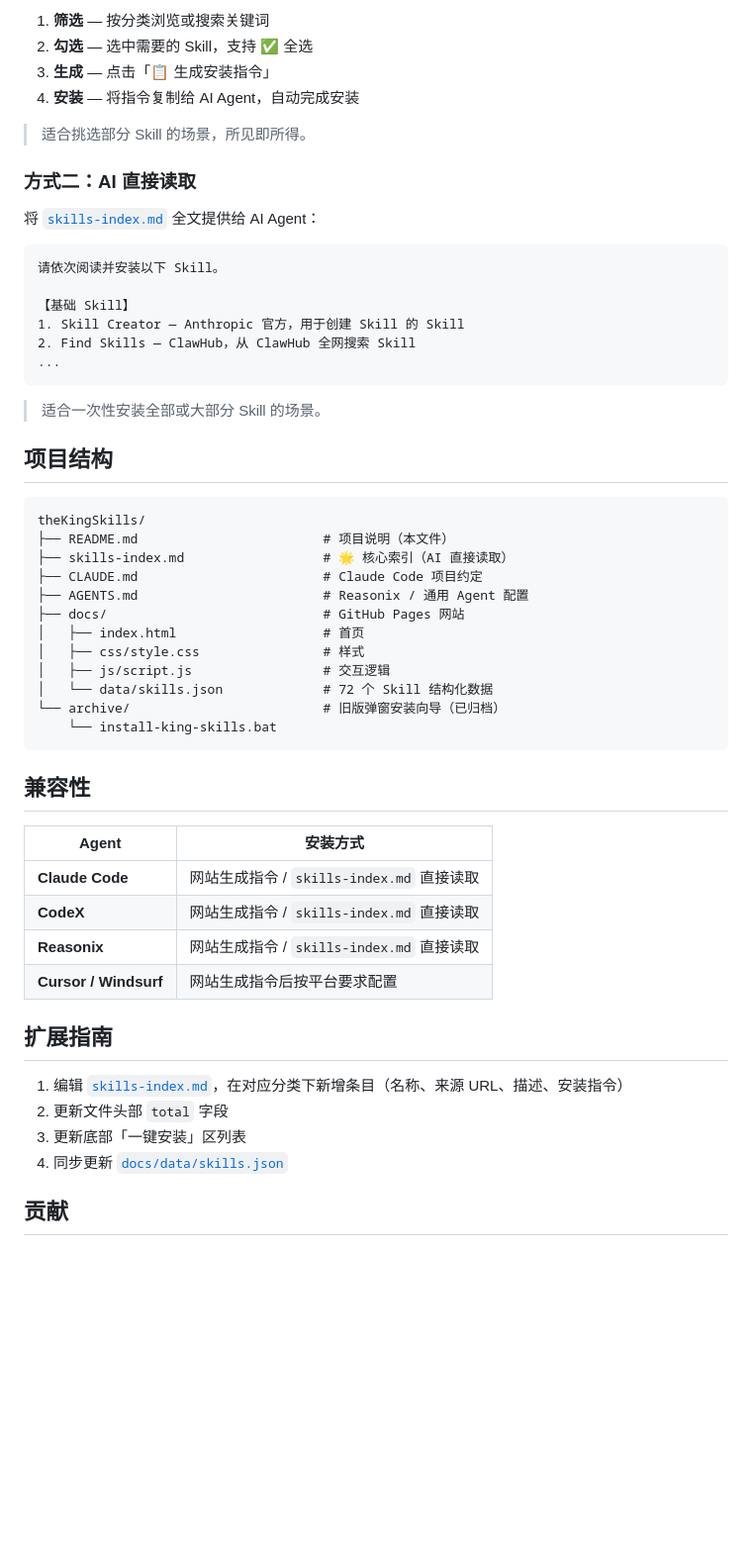
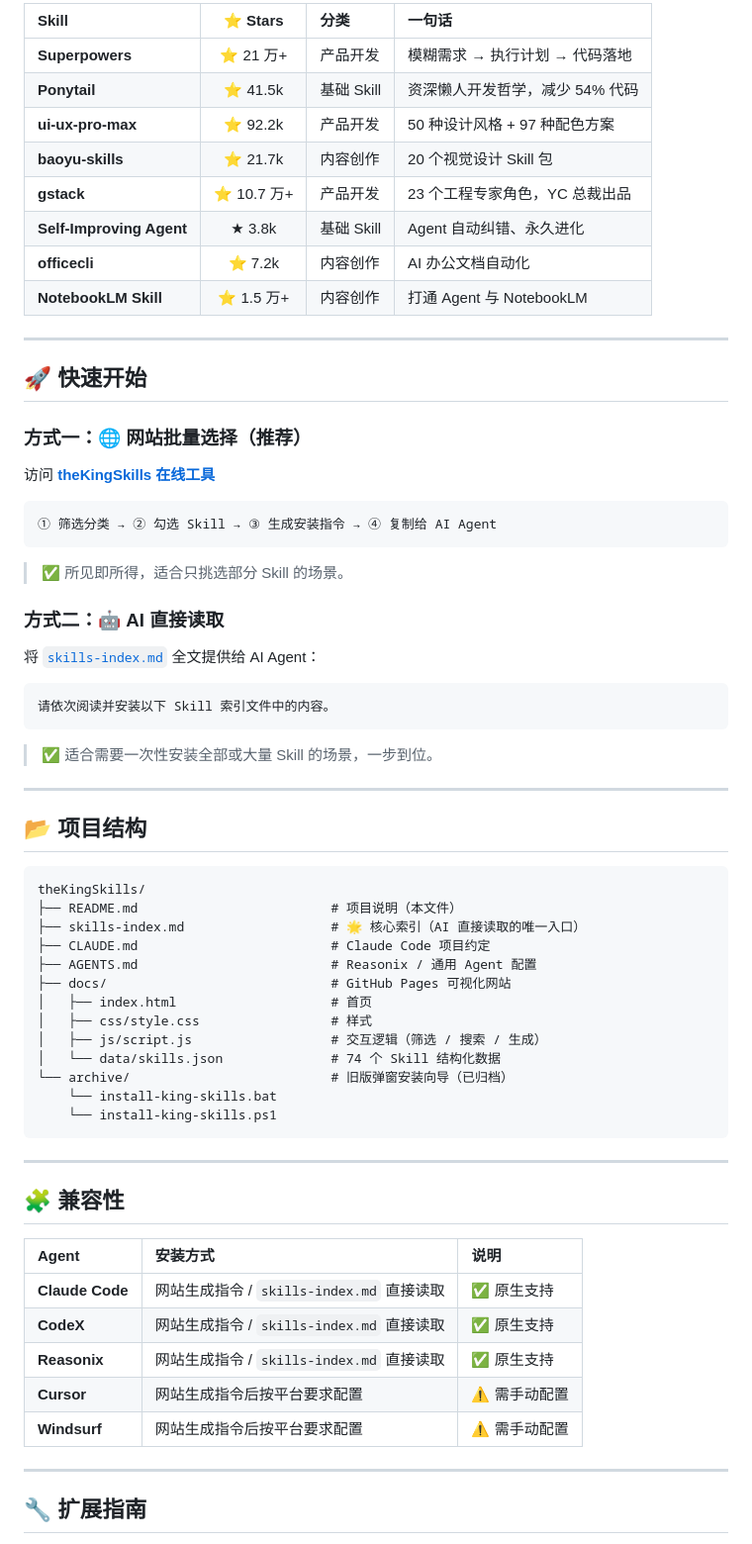
Before and after one commit to phoenixlucky/theKingSkills, a Markdown page: README.md, the part around one of its changes. Shown at 99% size. Drawn GitHub-style; blank space fills up the shorter version.

````diff
--- a/README.md
+++ b/README.md
@@ -65,58 +86,72 @@
 
-1. **筛选** — 按分类浏览或搜索关键词
-2. **勾选** — 选中需要的 Skill，支持 ✅ 全选
-3. **生成** — 点击「📋 生成安装指令」
-4. **安装** — 将指令复制给 AI Agent，自动完成安装
+| Skill | ⭐ Stars | 分类 | 一句话 |
+|:------|:--------:|:-----|:-------|
+| **Superpowers** | ⭐ 21 万+ | 产品开发 | 模糊需求 → 执行计划 → 代码落地 |
+| **Ponytail** | ⭐ 41.5k | 基础 Skill | 资深懒人开发哲学，减少 54% 代码 |
+| **ui-ux-pro-max** | ⭐ 92.2k | 产品开发 | 50 种设计风格 + 97 种配色方案 |
+| **baoyu-skills** | ⭐ 21.7k | 内容创作 | 20 个视觉设计 Skill 包 |
+| **gstack** | ⭐ 10.7 万+ | 产品开发 | 23 个工程专家角色，YC 总裁出品 |
+| **Self-Improving Agent** | ★ 3.8k | 基础 Skill | Agent 自动纠错、永久进化 |
+| **officecli** | ⭐ 7.2k | 内容创作 | AI 办公文档自动化 |
+| **NotebookLM Skill** | ⭐ 1.5 万+ | 内容创作 | 打通 Agent 与 NotebookLM |
 
-> 适合挑选部分 Skill 的场景，所见即所得。
+---
 
-### 方式二：AI 直接读取
+## 🚀 快速开始
+
+### 方式一：🌐 网站批量选择（推荐）
+
+访问 **[theKingSkills 在线工具](https://phoenixlucky.github.io/theKingSkills/)**
+
+```
+① 筛选分类 → ② 勾选 Skill → ③ 生成安装指令 → ④ 复制给 AI Agent
+```
+
+> ✅ 所见即所得，适合只挑选部分 Skill 的场景。
+
+### 方式二：🤖 AI 直接读取
 
 将 [`skills-index.md`](./skills-index.md) 全文提供给 AI Agent：
 
 ```text
-请依次阅读并安装以下 Skill。
-
-【基础 Skill】
-1. Skill Creator — Anthropic 官方，用于创建 Skill 的 Skill
-2. Find Skills — ClawHub，从 ClawHub 全网搜索 Skill
-...
+请依次阅读并安装以下 Skill 索引文件中的内容。
 ```
 
-> 适合一次性安装全部或大部分 Skill 的场景。
+> ✅ 适合需要一次性安装全部或大量 Skill 的场景，一步到位。
 
-## 项目结构
+---
+
+## 📂 项目结构
 
 ```
 theKingSkills/
-├── README.md                        # 项目说明（本文件）
-├── skills-index.md                  # 🌟 核心索引（AI 直接读取）
-├── CLAUDE.md                        # Claude Code 项目约定
-├── AGENTS.md                        # Reasonix / 通用 Agent 配置
-├── docs/                            # GitHub Pages 网站
-│   ├── index.html                   # 首页
-│   ├── css/style.css                # 样式
-│   ├── js/script.js                 # 交互逻辑
-│   └── data/skills.json             # 72 个 Skill 结构化数据
-└── archive/                         # 旧版弹窗安装向导（已归档）
+├── README.md                         # 项目说明（本文件）
+├── skills-index.md                   # 🌟 核心索引（AI 直接读取的唯一入口）
+├── CLAUDE.md                         # Claude Code 项目约定
+├── AGENTS.md                         # Reasonix / 通用 Agent 配置
+├── docs/                             # GitHub Pages 可视化网站
+│   ├── index.html                    # 首页
+│   ├── css/style.css                 # 样式
+│   ├── js/script.js                  # 交互逻辑（筛选 / 搜索 / 生成）
+│   └── data/skills.json              # 74 个 Skill 结构化数据
+└── archive/                          # 旧版弹窗安装向导（已归档）
     └── install-king-skills.bat
+    └── install-king-skills.ps1
 ```
 
-## 兼容性
+---
 
-| Agent | 安装方式 |
-|-------|---------|
-| **Claude Code** | 网站生成指令 / `skills-index.md` 直接读取 |
-| **CodeX** | 网站生成指令 / `skills-index.md` 直接读取 |
-| **Reasonix** | 网站生成指令 / `skills-index.md` 直接读取 |
-| **Cursor / Windsurf** | 网站生成指令后按平台要求配置 |
+## 🧩 兼容性
 
-## 扩展指南
+| Agent | 安装方式 | 说明 |
+|:------|:---------|:-----|
+| **Claude Code** | 网站生成指令 / `skills-index.md` 直接读取 | ✅ 原生支持 |
+| **CodeX** | 网站生成指令 / `skills-index.md` 直接读取 | ✅ 原生支持 |
+| **Reasonix** | 网站生成指令 / `skills-index.md` 直接读取 | ✅ 原生支持 |
+| **Cursor** | 网站生成指令后按平台要求配置 | ⚠️ 需手动配置 |
+| **Windsurf** | 网站生成指令后按平台要求配置 | ⚠️ 需手动配置 |
 
-1. 编辑 [`skills-index.md`](./skills-index.md)，在对应分类下新增条目（名称、来源 URL、描述、安装指令）
-2. 更新文件头部 `total` 字段
-3. 更新底部「一键安装」区列表
-4. 同步更新 [`docs/data/skills.json`](./docs/data/skills.json)
+---
 
-## 贡献
+## 🔧 扩展指南
 
````
Also changed, not shown: other parts of README.md (+85 -31 lines).
